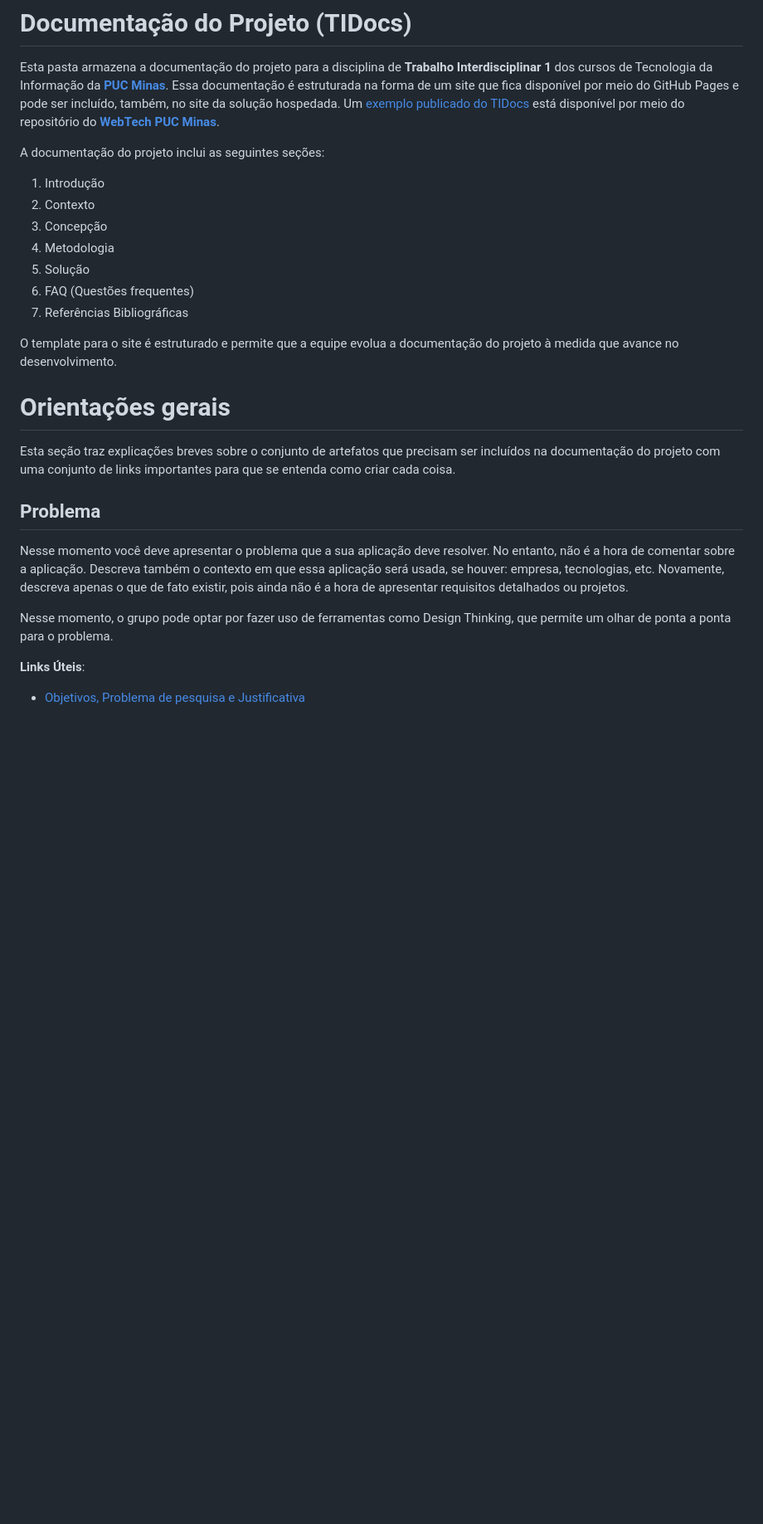
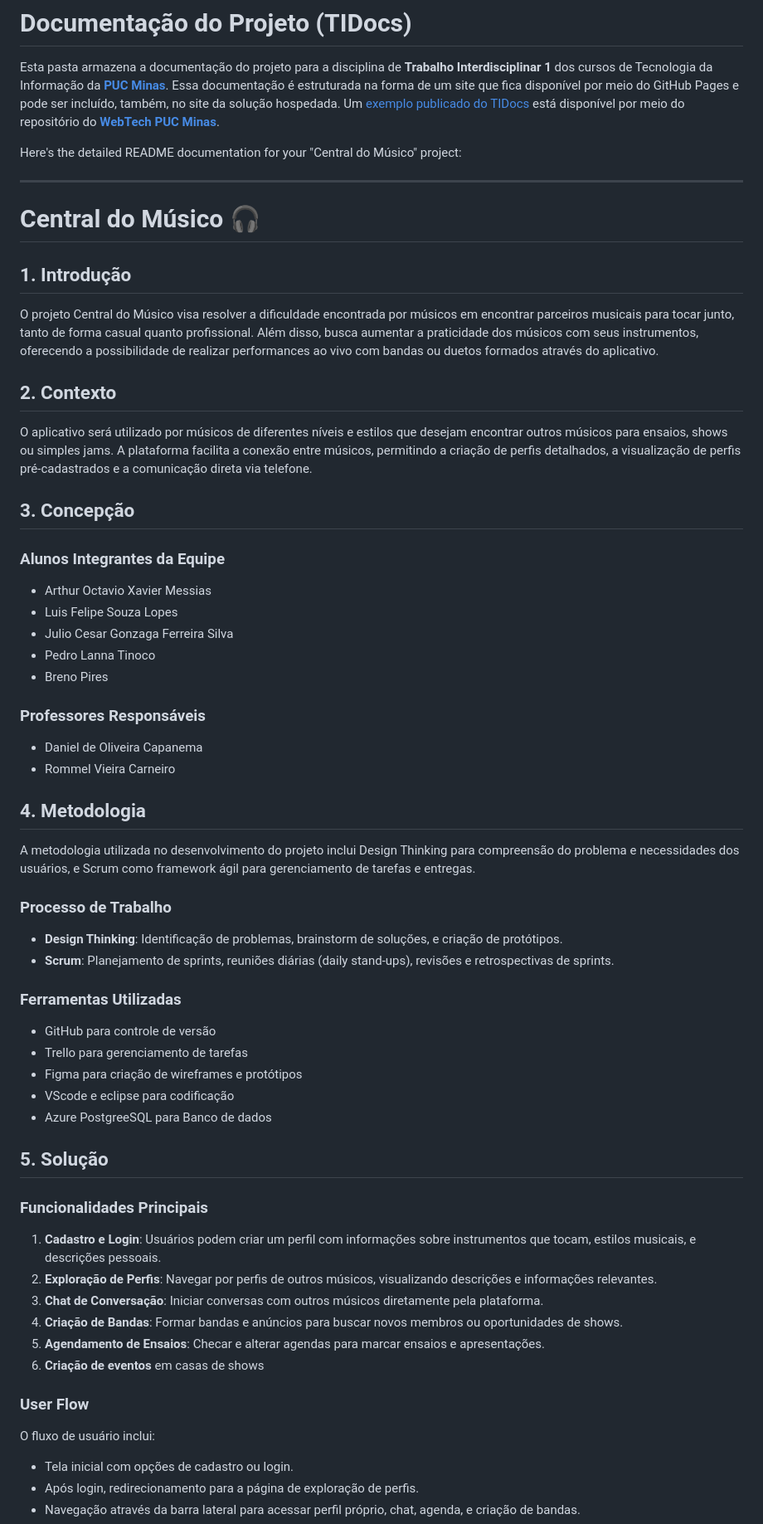
Before and after one commit to ICEI-PUC-Minas-CC-TI/plmg-cc-ti2-2024-1-g16-centraldomusico, a Markdown page: Documentação/README.md, the part around one of its changes. Shown at 83% size. GitHub-like rendering; blank space fills up the shorter version.

```diff
--- a/Documentação/README.md
+++ b/Documentação/README.md
@@ -2,28 +2,62 @@
 
 Esta pasta armazena a documentação do projeto para a disciplina de **Trabalho Interdisciplinar 1** dos cursos de Tecnologia da Informação da **[PUC Minas](https://pucminas.br)**. Essa documentação é estruturada na forma de um site que fica disponível por meio do GitHub Pages e pode ser incluído, também, no site da solução hospedada. Um [exemplo publicado do TIDocs](https://webtech-puc-minas.github.io/ti1-template/) está disponível por meio do repositório do **[WebTech PUC Minas](https://github.com/webtech-pucminas)**.
 
-A documentação do projeto inclui as seguintes seções:
+Here's the detailed README documentation for your "Central do Músico" project:
 
-1. Introdução
-2. Contexto
-3. Concepção
-4. Metodologia
-5. Solução
-6. FAQ (Questões frequentes)
-7. Referências Bibliográficas
+---
 
-O template para o site é estruturado e permite que a equipe evolua a documentação do projeto à medida que avance no desenvolvimento.
+# Central do Músico 🎧
 
-# Orientações gerais
+## 1. Introdução
 
-Esta seção traz explicações breves sobre o conjunto de artefatos que precisam ser incluídos na documentação do projeto com uma conjunto de links importantes para que se entenda como criar cada coisa.
+O projeto Central do Músico visa resolver a dificuldade encontrada por músicos em encontrar parceiros musicais para tocar junto, tanto de forma casual quanto profissional. Além disso, busca aumentar a praticidade dos músicos com seus instrumentos, oferecendo a possibilidade de realizar performances ao vivo com bandas ou duetos formados através do aplicativo.
 
-## Problema
+## 2. Contexto
 
-Nesse momento você deve apresentar o problema que a sua aplicação deve resolver. No entanto, não é a hora de comentar sobre a aplicação. Descreva também o contexto em que essa aplicação será usada, se houver: empresa, tecnologias, etc. Novamente, descreva apenas o que de fato existir, pois ainda não é a hora de apresentar requisitos detalhados ou projetos.
+O aplicativo será utilizado por músicos de diferentes níveis e estilos que desejam encontrar outros músicos para ensaios, shows ou simples jams. A plataforma facilita a conexão entre músicos, permitindo a criação de perfis detalhados, a visualização de perfis pré-cadastrados e a comunicação direta via telefone.
 
-Nesse momento, o grupo pode optar por fazer uso de ferramentas como Design Thinking, que permite um olhar de ponta a ponta para o problema.
+## 3. Concepção
 
-**Links Úteis**:
+### Alunos Integrantes da Equipe
+- Arthur Octavio Xavier Messias
+- Luis Felipe Souza Lopes
+- Julio Cesar Gonzaga Ferreira Silva
+- Pedro Lanna Tinoco
+- Breno Pires
 
-- [Objetivos, Problema de pesquisa e Justificativa](https://medium.com/@versioparole/objetivos-problema-de-pesquisa-e-justificativa-c98c8233b9c3)
+### Professores Responsáveis
+- Daniel de Oliveira Capanema
+- Rommel Vieira Carneiro
+
+## 4. Metodologia
+
+A metodologia utilizada no desenvolvimento do projeto inclui Design Thinking para compreensão do problema e necessidades dos usuários, e Scrum como framework ágil para gerenciamento de tarefas e entregas.
+
+### Processo de Trabalho
+- **Design Thinking**: Identificação de problemas, brainstorm de soluções, e criação de protótipos.
+- **Scrum**: Planejamento de sprints, reuniões diárias (daily stand-ups), revisões e retrospectivas de sprints.
+
+### Ferramentas Utilizadas
+- GitHub para controle de versão
+- Trello para gerenciamento de tarefas
+- Figma para criação de wireframes e protótipos
+- VScode e eclipse para codificação
+- Azure PostgreeSQL para Banco de dados
+
+## 5. Solução
+
+### Funcionalidades Principais
+1. **Cadastro e Login**: Usuários podem criar um perfil com informações sobre instrumentos que tocam, estilos musicais, e descrições pessoais.
+2. **Exploração de Perfis**: Navegar por perfis de outros músicos, visualizando descrições e informações relevantes.
+3. **Chat de Conversação**: Iniciar conversas com outros músicos diretamente pela plataforma.
+4. **Criação de Bandas**: Formar bandas e anúncios para buscar novos membros ou oportunidades de shows.
+5. **Agendamento de Ensaios**: Checar e alterar agendas para marcar ensaios e apresentações.
+6. **Criação de eventos** em casas de shows
+
+### User Flow
+
+O fluxo de usuário inclui:
+- Tela inicial com opções de cadastro ou login.
+- Após login, redirecionamento para a página de exploração de perfis.
+- Navegação através da barra lateral para acessar perfil próprio, chat, agenda, e criação de bandas.
+
```
Also changed, not shown: other parts of Documentação/README.md (+29 -94 lines).
